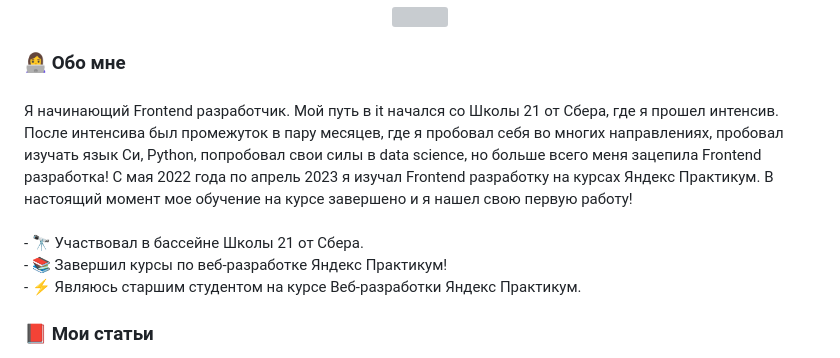
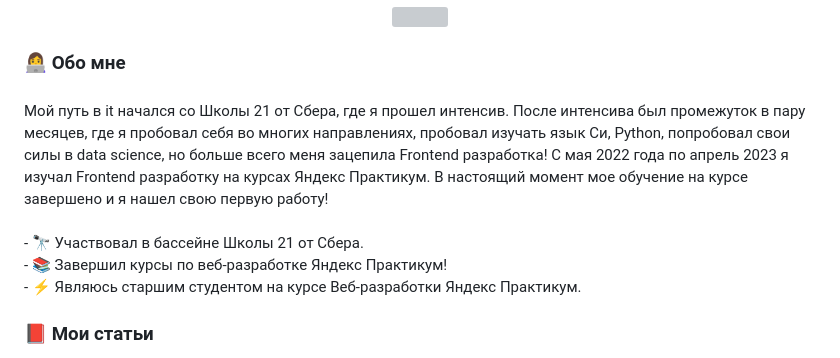
Before and after one commit to FilimonovAlexey/FilimonovAlexey, a Markdown page: README.md, the part around the change. Drawn GitHub-style; grey boxes are pictures that could not be loaded.

Commit message:
Update personal introduction in README.md

```diff
--- a/README.md
+++ b/README.md
@@ -31,7 +31,7 @@
 
 ###
 
-<p align="left">Я начинающий Frontend разработчик. Мой путь в it начался со Школы 21 от Сбера, где я прошел интенсив. После интенсива был промежуток в пару месяцев, где я пробовал себя во многих направлениях, пробовал изучать язык Си, Python, попробовал свои силы в data science, но больше всего меня зацепила Frontend разработка! С мая 2022 года по апрель 2023 я изучал Frontend разработку на курсах Яндекс Практикум. В настоящий момент мое обучение на курсе завершено и я нашел свою первую работу!<br><br>- 🔭 Участвовал в бассейне Школы 21 от Сбера.<br>- 📚 Завершил курсы по веб-разработке Яндекс Практикум!<br>- ⚡ Являюсь старшим студентом на курсе Веб-разработки Яндекс Практикум.</p>
+<p align="left">Мой путь в it начался со Школы 21 от Сбера, где я прошел интенсив. После интенсива был промежуток в пару месяцев, где я пробовал себя во многих направлениях, пробовал изучать язык Си, Python, попробовал свои силы в data science, но больше всего меня зацепила Frontend разработка! С мая 2022 года по апрель 2023 я изучал Frontend разработку на курсах Яндекс Практикум. В настоящий момент мое обучение на курсе завершено и я нашел свою первую работу!<br><br>- 🔭 Участвовал в бассейне Школы 21 от Сбера.<br>- 📚 Завершил курсы по веб-разработке Яндекс Практикум!<br>- ⚡ Являюсь старшим студентом на курсе Веб-разработки Яндекс Практикум.</p>
 
 ###
 <h3 align="left">📕 Мои статьи</h3>
```
